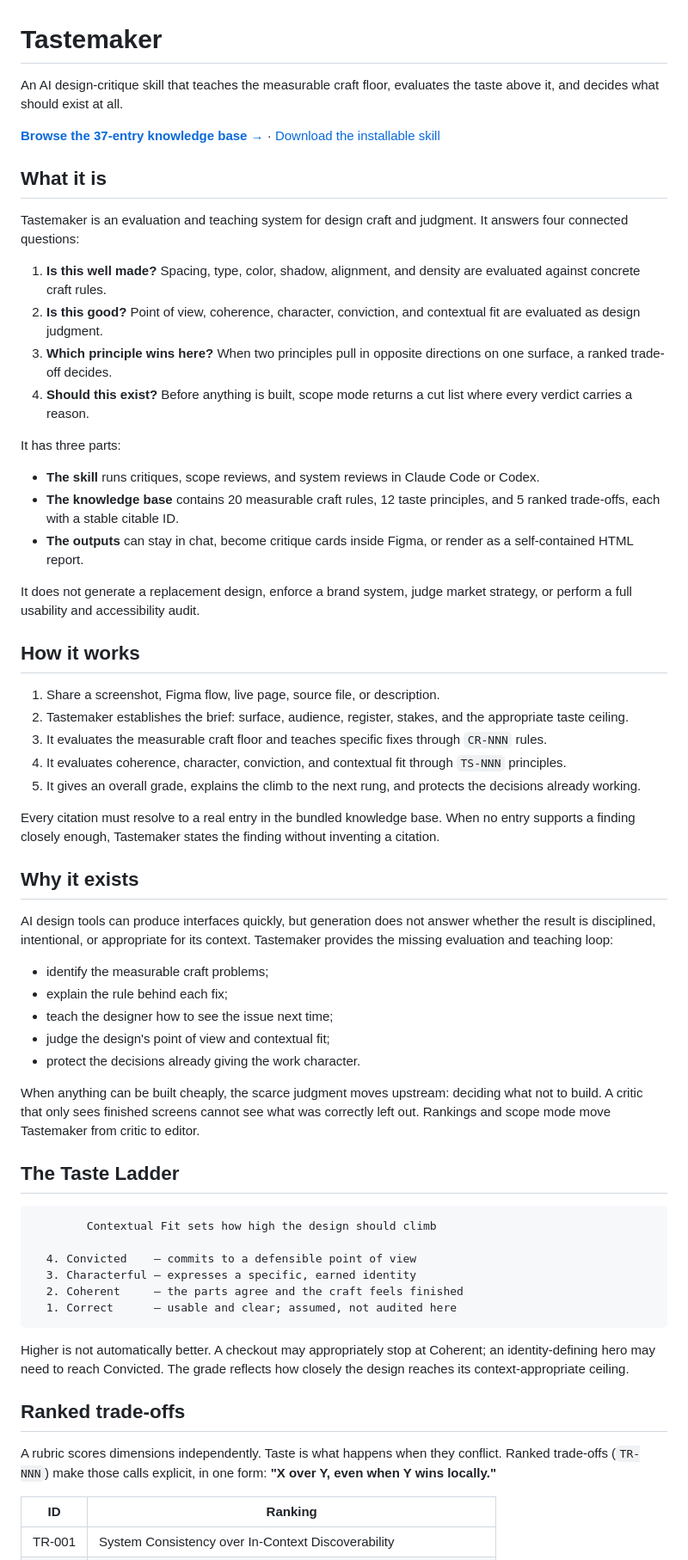
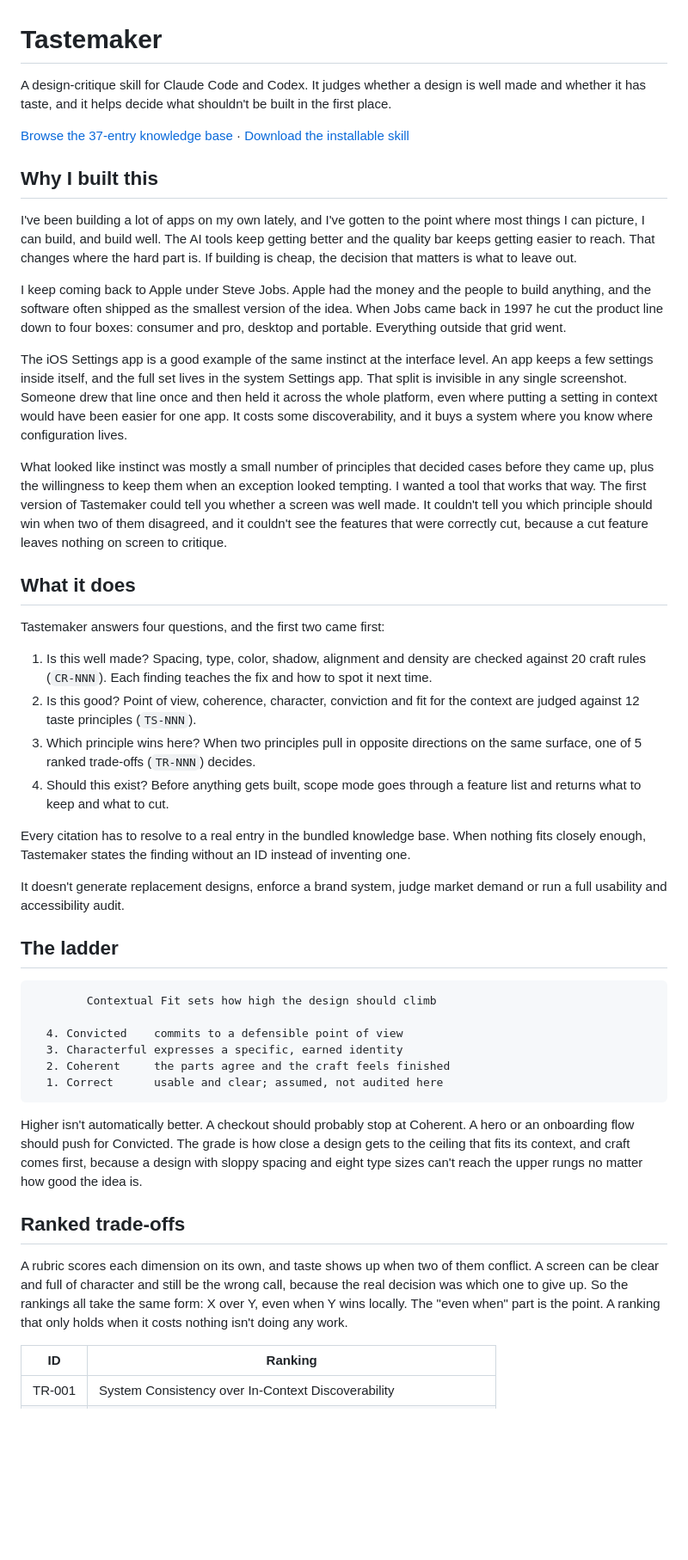
Before and after one commit to Thecsiz/tastemaker, a Markdown page: README.md, the part around one of its changes. Shown at 86% size. Rendered like a GitHub page; blank space fills up the shorter version.

````diff
--- a/README.md
+++ b/README.md
@@ -1,64 +1,48 @@
 # Tastemaker
 
-An AI design-critique skill that teaches the measurable craft floor, evaluates the taste above it, and decides what should exist at all.
+A design-critique skill for Claude Code and Codex. It judges whether a design is well made and whether it has taste, and it helps decide what shouldn't be built in the first place.
 
-[**Browse the 37-entry knowledge base →**](https://thecsiz.github.io/tastemaker/) · [Download the installable skill](https://github.com/Thecsiz/tastemaker/raw/refs/heads/main/skills/tastemaker.skill)
+[Browse the 37-entry knowledge base](https://thecsiz.github.io/tastemaker/) · [Download the installable skill](https://github.com/Thecsiz/tastemaker/raw/refs/heads/main/skills/tastemaker.skill)
 
-## What it is
+## Why I built this
 
-Tastemaker is an evaluation and teaching system for design craft and judgment. It answers four connected questions:
+I've been building a lot of apps on my own lately, and I've gotten to the point where most things I can picture, I can build, and build well. The AI tools keep getting better and the quality bar keeps getting easier to reach. That changes where the hard part is. If building is cheap, the decision that matters is what to leave out.
 
-1. **Is this well made?** Spacing, type, color, shadow, alignment, and density are evaluated against concrete craft rules.
-2. **Is this good?** Point of view, coherence, character, conviction, and contextual fit are evaluated as design judgment.
-3. **Which principle wins here?** When two principles pull in opposite directions on one surface, a ranked trade-off decides.
-4. **Should this exist?** Before anything is built, scope mode returns a cut list where every verdict carries a reason.
+I keep coming back to Apple under Steve Jobs. Apple had the money and the people to build anything, and the software often shipped as the smallest version of the idea. When Jobs came back in 1997 he cut the product line down to four boxes: consumer and pro, desktop and portable. Everything outside that grid went.
 
-It has three parts:
+The iOS Settings app is a good example of the same instinct at the interface level. An app keeps a few settings inside itself, and the full set lives in the system Settings app. That split is invisible in any single screenshot. Someone drew that line once and then held it across the whole platform, even where putting a setting in context would have been easier for one app. It costs some discoverability, and it buys a system where you know where configuration lives.
 
-- **The skill** runs critiques, scope reviews, and system reviews in Claude Code or Codex.
-- **The knowledge base** contains 20 measurable craft rules, 12 taste principles, and 5 ranked trade-offs, each with a stable citable ID.
-- **The outputs** can stay in chat, become critique cards inside Figma, or render as a self-contained HTML report.
+What looked like instinct was mostly a small number of principles that decided cases before they came up, plus the willingness to keep them when an exception looked tempting. I wanted a tool that works that way. The first version of Tastemaker could tell you whether a screen was well made. It couldn't tell you which principle should win when two of them disagreed, and it couldn't see the features that were correctly cut, because a cut feature leaves nothing on screen to critique.
 
-It does not generate a replacement design, enforce a brand system, judge market strategy, or perform a full usability and accessibility audit.
+## What it does
 
-## How it works
+Tastemaker answers four questions, and the first two came first:
 
-1. Share a screenshot, Figma flow, live page, source file, or description.
-2. Tastemaker establishes the brief: surface, audience, register, stakes, and the appropriate taste ceiling.
-3. It evaluates the measurable craft floor and teaches specific fixes through `CR-NNN` rules.
-4. It evaluates coherence, character, conviction, and contextual fit through `TS-NNN` principles.
-5. It gives an overall grade, explains the climb to the next rung, and protects the decisions already working.
+1. Is this well made? Spacing, type, color, shadow, alignment and density are checked against 20 craft rules (`CR-NNN`). Each finding teaches the fix and how to spot it next time.
+2. Is this good? Point of view, coherence, character, conviction and fit for the context are judged against 12 taste principles (`TS-NNN`).
+3. Which principle wins here? When two principles pull in opposite directions on the same surface, one of 5 ranked trade-offs (`TR-NNN`) decides.
+4. Should this exist? Before anything gets built, scope mode goes through a feature list and returns what to keep and what to cut.
 
-Every citation must resolve to a real entry in the bundled knowledge base. When no entry supports a finding closely enough, Tastemaker states the finding without inventing a citation.
+Every citation has to resolve to a real entry in the bundled knowledge base. When nothing fits closely enough, Tastemaker states the finding without an ID instead of inventing one.
 
-## Why it exists
+It doesn't generate replacement designs, enforce a brand system, judge market demand or run a full usability and accessibility audit.
 
-AI design tools can produce interfaces quickly, but generation does not answer whether the result is disciplined, intentional, or appropriate for its context. Tastemaker provides the missing evaluation and teaching loop:
-
-- identify the measurable craft problems;
-- explain the rule behind each fix;
-- teach the designer how to see the issue next time;
-- judge the design's point of view and contextual fit;
-- protect the decisions already giving the work character.
-
-When anything can be built cheaply, the scarce judgment moves upstream: deciding what not to build. A critic that only sees finished screens cannot see what was correctly left out. Rankings and scope mode move Tastemaker from critic to editor.
-
-## The Taste Ladder
+## The ladder
 
 ```text
         Contextual Fit sets how high the design should climb
 
-  4. Convicted    — commits to a defensible point of view
-  3. Characterful — expresses a specific, earned identity
-  2. Coherent     — the parts agree and the craft feels finished
-  1. Correct      — usable and clear; assumed, not audited here
+  4. Convicted    commits to a defensible point of view
+  3. Characterful expresses a specific, earned identity
+  2. Coherent     the parts agree and the craft feels finished
+  1. Correct      usable and clear; assumed, not audited here
 ```
 
-Higher is not automatically better. A checkout may appropriately stop at Coherent; an identity-defining hero may need to reach Convicted. The grade reflects how closely the design reaches its context-appropriate ceiling.
+Higher isn't automatically better. A checkout should probably stop at Coherent. A hero or an onboarding flow should push for Convicted. The grade is how close a design gets to the ceiling that fits its context, and craft comes first, because a design with sloppy spacing and eight type sizes can't reach the upper rungs no matter how good the idea is.
 
 ## Ranked trade-offs
 
-A rubric scores dimensions independently. Taste is what happens when they conflict. Ranked trade-offs (`TR-NNN`) make those calls explicit, in one form: **"X over Y, even when Y wins locally."**
+A rubric scores each dimension on its own, and taste shows up when two of them conflict. A screen can be clear and full of character and still be the wrong call, because the real decision was which one to give up. So the rankings all take the same form: X over Y, even when Y wins locally. The "even when" part is the point. A ranking that only holds when it costs nothing isn't doing any work.
 
 | ID | Ranking |
 |----|---------|
````
Also changed, not shown: other parts of README.md (+58 -121 lines).
